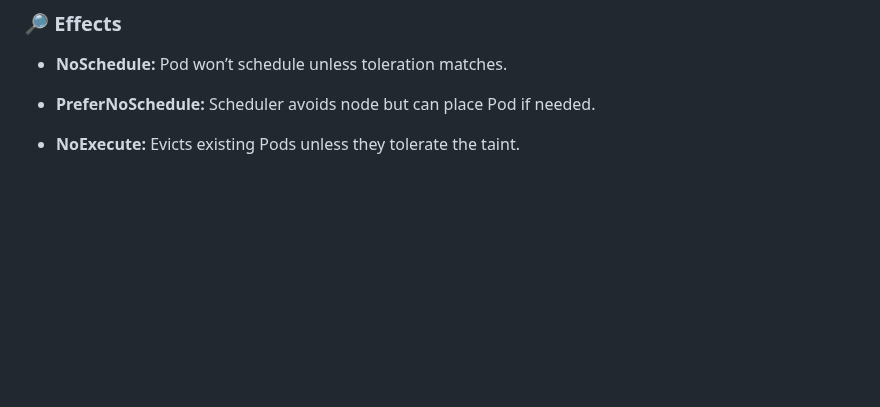
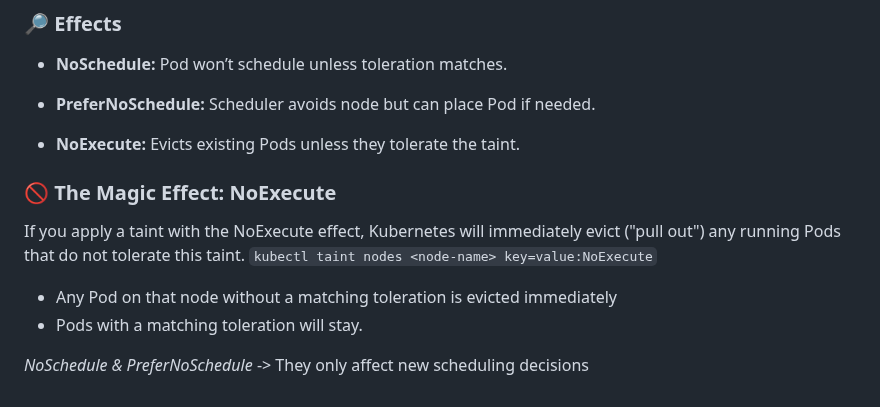
Before and after one commit to raghvendrashrinet/helsinki-cloud-native, a Markdown page: Kubernetes/PodScheduling/README.md, the part around the change. GitHub-like rendering; blank space fills up the shorter version.

```diff
--- a/Kubernetes/PodScheduling/README.md
+++ b/Kubernetes/PodScheduling/README.md
@@ -130,3 +130,11 @@ affinity:
 - **PreferNoSchedule:** Scheduler avoids node but can place Pod if needed.
 
 - **NoExecute:** Evicts existing Pods unless they tolerate the taint.
+
+### 🚫 The Magic Effect: NoExecute
+If you apply a taint with the NoExecute effect, Kubernetes will immediately evict ("pull out") any running Pods that do not tolerate this taint.
+`kubectl taint nodes <node-name> key=value:NoExecute`
+ - Any Pod on that node without a matching toleration is evicted immediately
+ - Pods with a matching toleration will stay.
+
+*NoSchedule & PreferNoSchedule* -> They only affect new scheduling decisions
```
